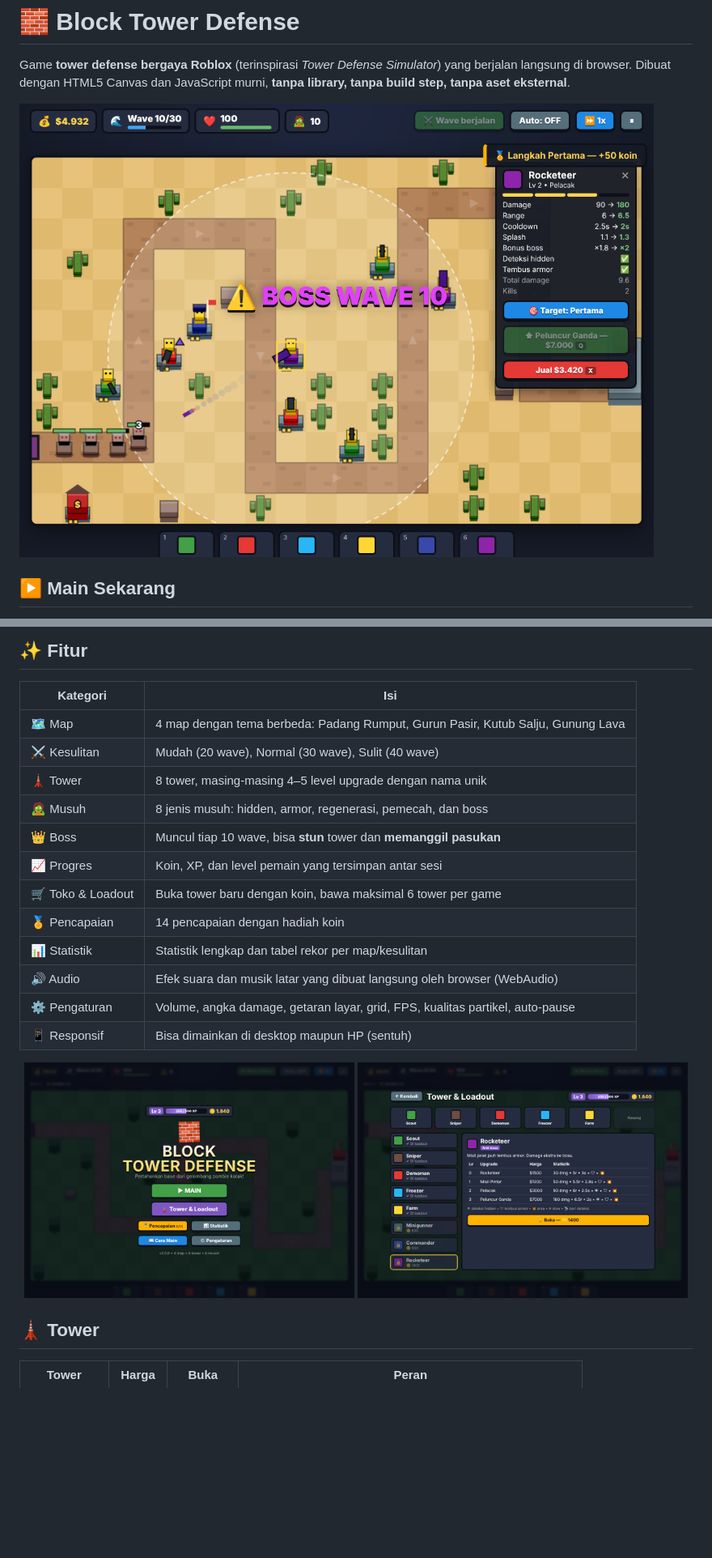
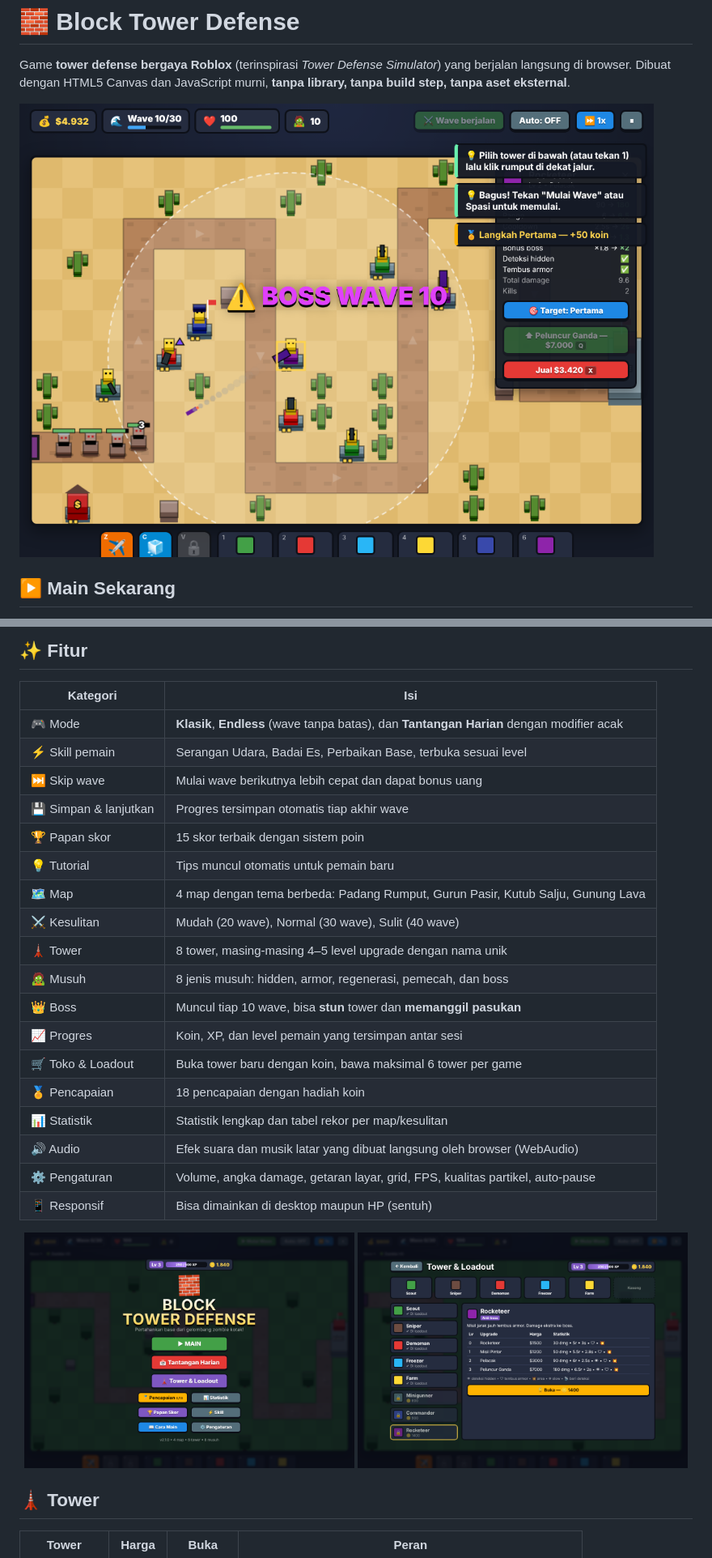
Before and after one commit to KingRafer/block-tower-defense, a Markdown page: README.md, 2 parts joined by grey strips. Shown at 81% size. Rendered like a GitHub page; pictures changed too: docs/screenshot-game.png, docs/screenshot-loadout.png, docs/screenshot-menu.png; blank space fills up the shorter version.

```diff
--- a/README.md
+++ b/README.md
@@ -19,6 +19,12 @@ python3 -m http.server 8000   # lalu buka http://localhost:8000
 ## ✨ Fitur
 | Kategori | Isi |
 |---|---|
+| 🎮 Mode | **Klasik**, **Endless** (wave tanpa batas), dan **Tantangan Harian** dengan modifier acak |
+| ⚡ Skill pemain | Serangan Udara, Badai Es, Perbaikan Base, terbuka sesuai level |
+| ⏭️ Skip wave | Mulai wave berikutnya lebih cepat dan dapat bonus uang |
+| 💾 Simpan & lanjutkan | Progres tersimpan otomatis tiap akhir wave |
+| 🏆 Papan skor | 15 skor terbaik dengan sistem poin |
+| 💡 Tutorial | Tips muncul otomatis untuk pemain baru |
 | 🗺️ Map | 4 map dengan tema berbeda: Padang Rumput, Gurun Pasir, Kutub Salju, Gunung Lava |
 | ⚔️ Kesulitan | Mudah (20 wave), Normal (30 wave), Sulit (40 wave) |
 | 🗼 Tower | 8 tower, masing-masing 4–5 level upgrade dengan nama unik |
@@ -26,7 +32,7 @@ python3 -m http.server 8000   # lalu buka http://localhost:8000
 | 👑 Boss | Muncul tiap 10 wave, bisa **stun** tower dan **memanggil pasukan** |
 | 📈 Progres | Koin, XP, dan level pemain yang tersimpan antar sesi |
 | 🛒 Toko & Loadout | Buka tower baru dengan koin, bawa maksimal 6 tower per game |
-| 🏅 Pencapaian | 14 pencapaian dengan hadiah koin |
+| 🏅 Pencapaian | 18 pencapaian dengan hadiah koin |
 | 📊 Statistik | Statistik lengkap dan tabel rekor per map/kesulitan |
 | 🔊 Audio | Efek suara dan musik latar yang dibuat langsung oleh browser (WebAudio) |
 | ⚙️ Pengaturan | Volume, angka damage, getaran layar, grid, FPS, kualitas partikel, auto-pause |
```
Also changed, not shown: other parts of README.md (+15 -4 lines), CHANGELOG.md (+13 -0 lines), 9 other files.
